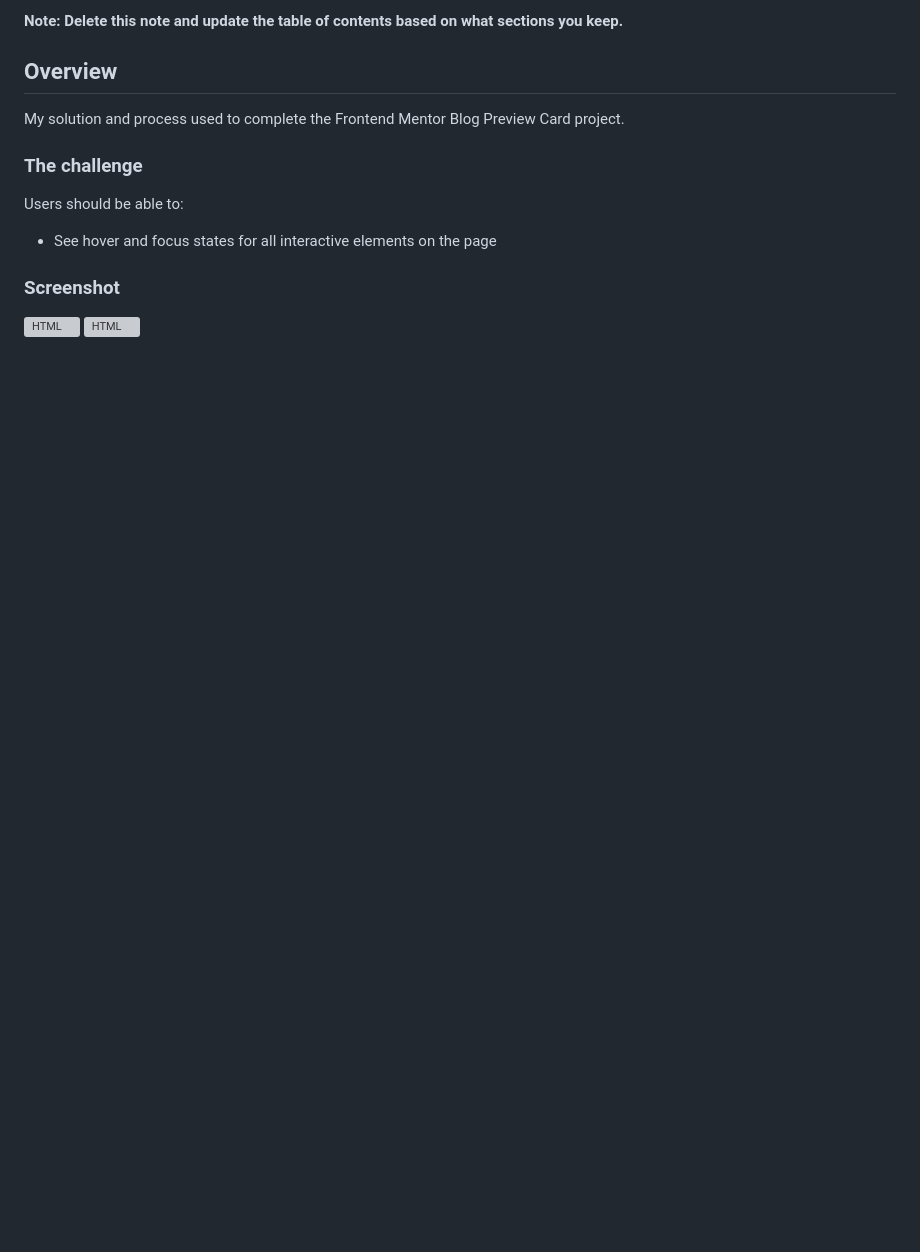
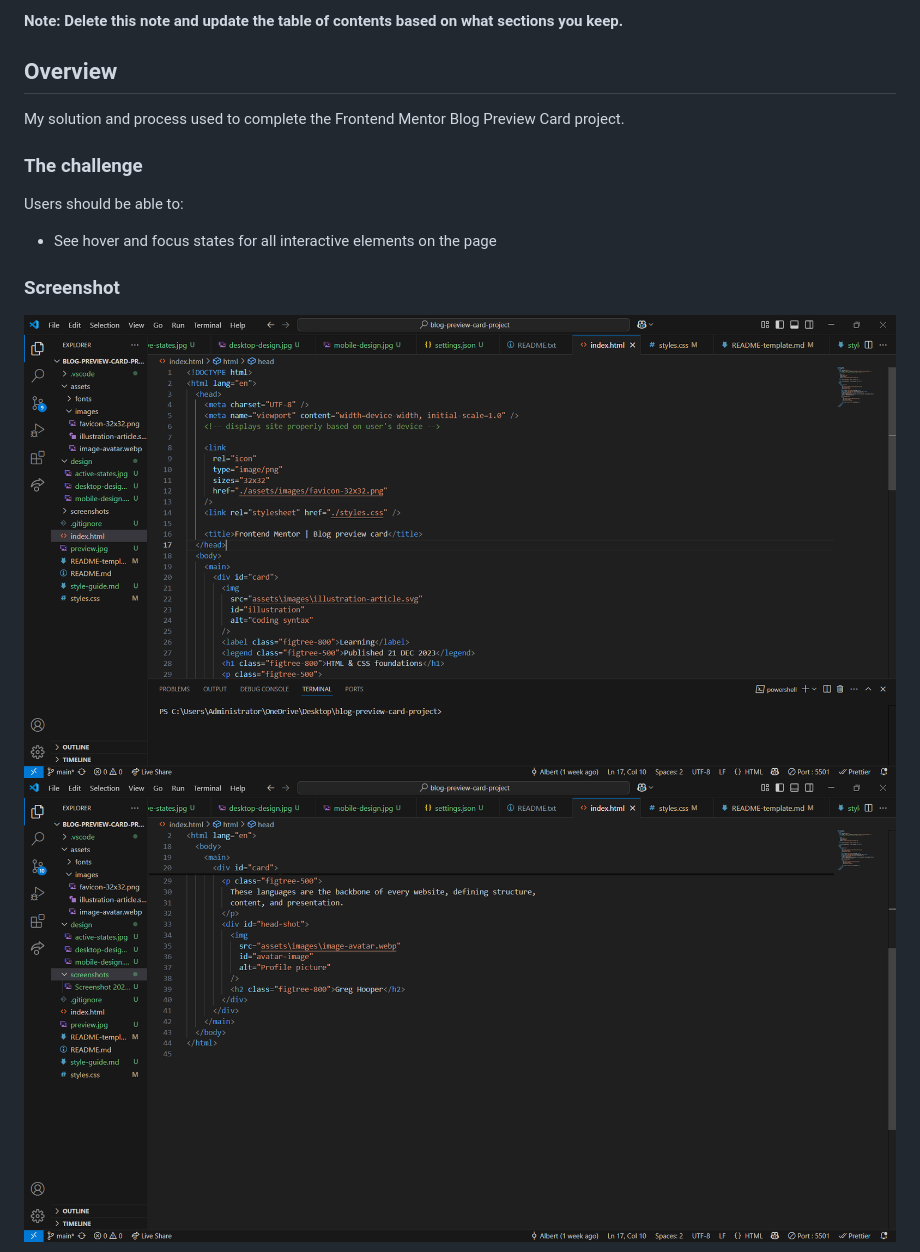
Before and after one commit to BertSki90/blog-preview-card-project, a Markdown page: README-template.md, the part around one of its changes. Rendered like a GitHub page; blank space fills up the shorter version; grey boxes are pictures that could not be loaded.

```diff
--- a/README-template.md
+++ b/README-template.md
@@ -30,6 +30,6 @@ Users should be able to:
 
 ### Screenshot
 
-![HTML](screenshots\blog-preview-card-screenshot-html1.png)
-![HTML](screenshots\blog-preview-card-screenshot-html2.png)
+![HTML lines 1-29 ](./screenshots/blog-preview-card-screenshot-html1.png)
+![HTML line 29-45](./screenshots/blog-preview-card-screenshot-html2.png)
 
```
Also changed, not shown: other parts of README-template.md (+4 -4 lines).
